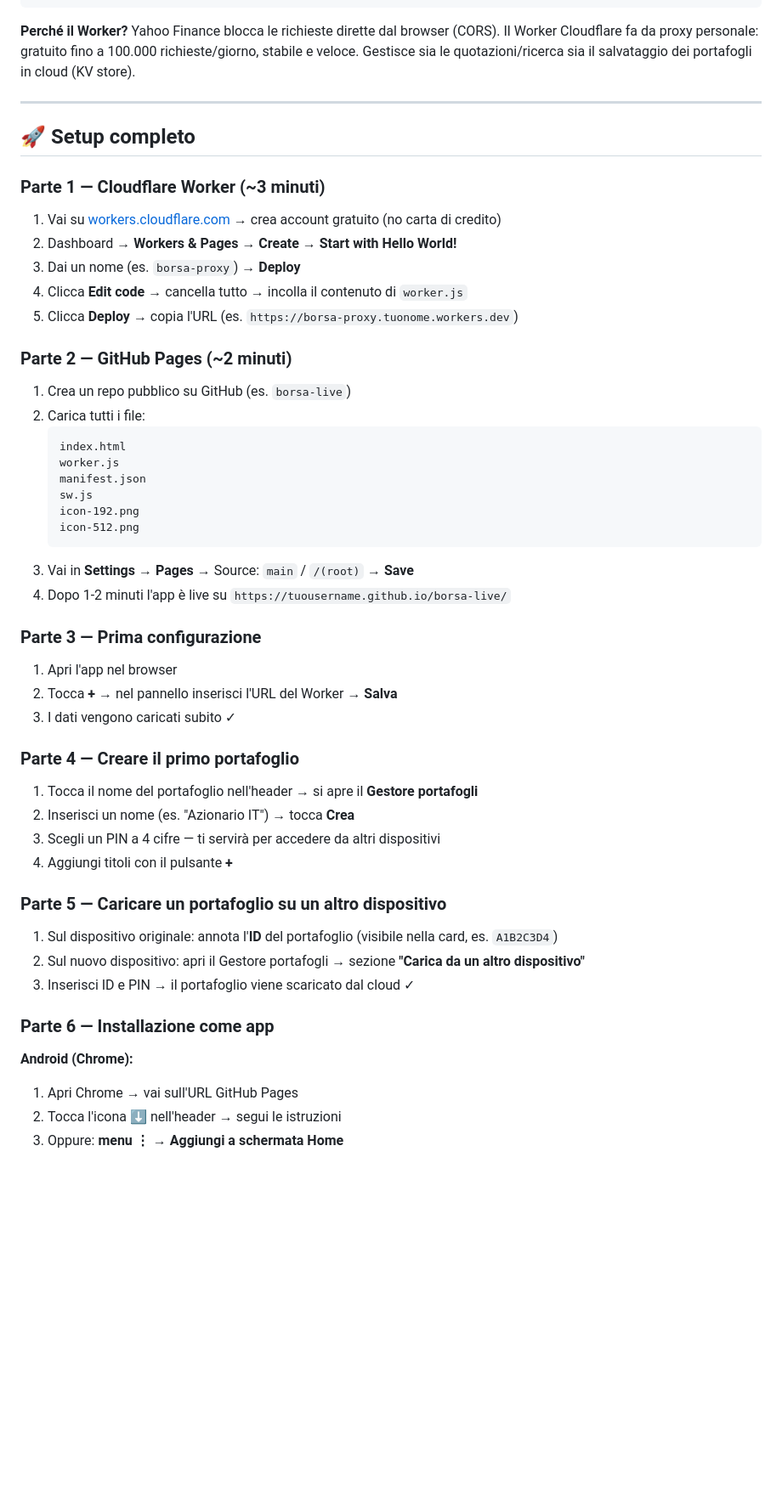
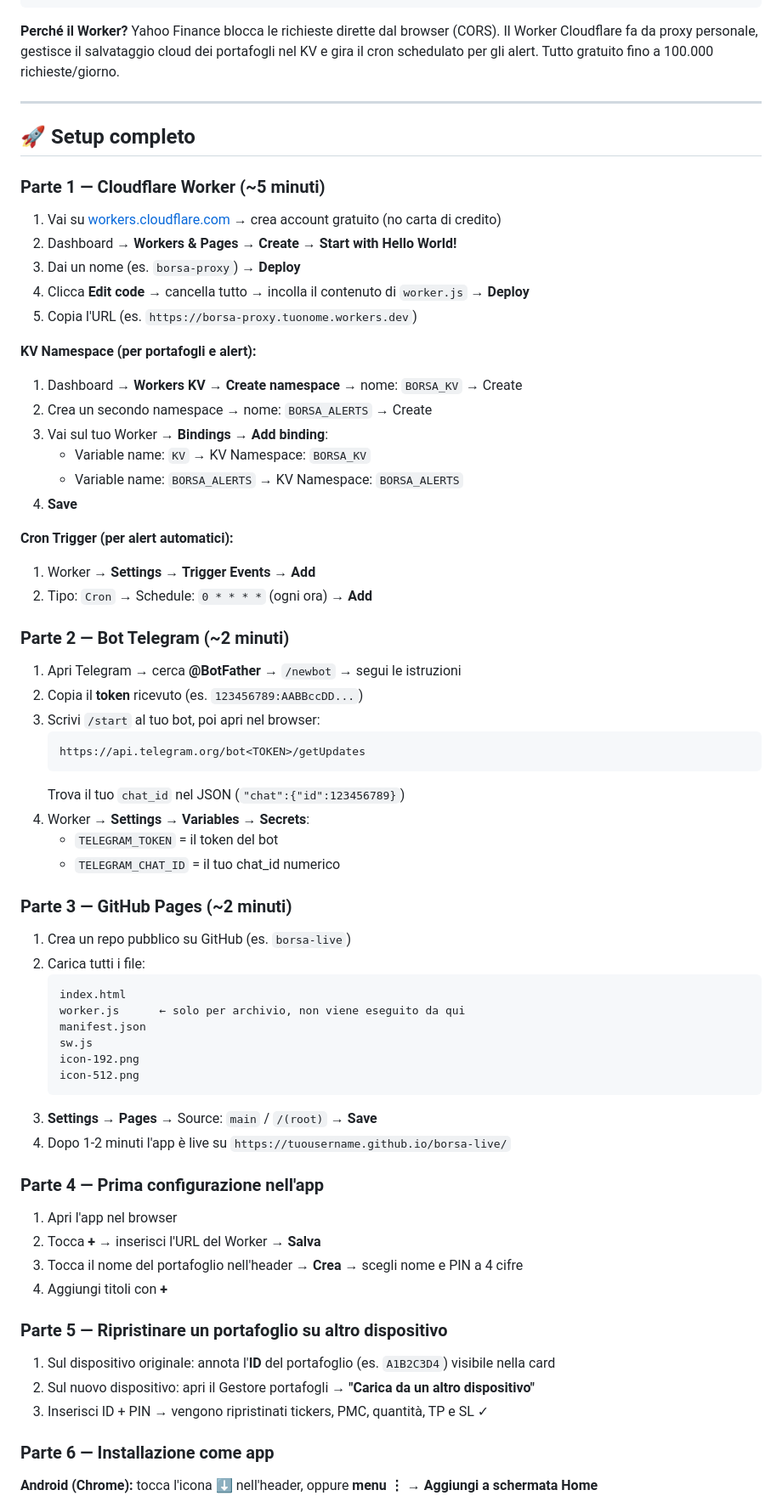
Before and after one commit to Lucab73/Quotazioni-borsa, a Markdown page: README.md, the part around one of its changes. Shown at 85% size. Rendered like a GitHub page; blank space fills up the shorter version.

````diff
--- a/README.md
+++ b/README.md
@@ -72,58 +84,74 @@ GitHub Pages          Cloudflare Worker              Yahoo Finance
 ```
 
 **Perché il Worker?**
-Yahoo Finance blocca le richieste dirette dal browser (CORS). Il Worker Cloudflare fa da proxy personale: gratuito fino a 100.000 richieste/giorno, stabile e veloce. Gestisce sia le quotazioni/ricerca sia il salvataggio dei portafogli in cloud (KV store).
+Yahoo Finance blocca le richieste dirette dal browser (CORS). Il Worker Cloudflare fa da proxy personale, gestisce il salvataggio cloud dei portafogli nel KV e gira il cron schedulato per gli alert. Tutto gratuito fino a 100.000 richieste/giorno.
 
 ---
 
 ## 🚀 Setup completo
 
-### Parte 1 — Cloudflare Worker (~3 minuti)
+### Parte 1 — Cloudflare Worker (~5 minuti)
 
 1. Vai su [workers.cloudflare.com](https://workers.cloudflare.com) → crea account gratuito (no carta di credito)
 2. Dashboard → **Workers & Pages** → **Create** → **Start with Hello World!**
 3. Dai un nome (es. `borsa-proxy`) → **Deploy**
-4. Clicca **Edit code** → cancella tutto → incolla il contenuto di `worker.js`
-5. Clicca **Deploy** → copia l'URL (es. `https://borsa-proxy.tuonome.workers.dev`)
+4. Clicca **Edit code** → cancella tutto → incolla il contenuto di `worker.js` → **Deploy**
+5. Copia l'URL (es. `https://borsa-proxy.tuonome.workers.dev`)
 
-### Parte 2 — GitHub Pages (~2 minuti)
+**KV Namespace (per portafogli e alert):**
+1. Dashboard → **Workers KV** → **Create namespace** → nome: `BORSA_KV` → Create
+2. Crea un secondo namespace → nome: `BORSA_ALERTS` → Create
+3. Vai sul tuo Worker → **Bindings** → **Add binding**:
+   - Variable name: `KV` → KV Namespace: `BORSA_KV`
+   - Variable name: `BORSA_ALERTS` → KV Namespace: `BORSA_ALERTS`
+4. **Save**
+
+**Cron Trigger (per alert automatici):**
+1. Worker → **Settings** → **Trigger Events** → **Add**
+2. Tipo: `Cron` → Schedule: `0 * * * *` (ogni ora) → **Add**
+
+### Parte 2 — Bot Telegram (~2 minuti)
+
+1. Apri Telegram → cerca **@BotFather** → `/newbot` → segui le istruzioni
+2. Copia il **token** ricevuto (es. `123456789:AABBccDD...`)
+3. Scrivi `/start` al tuo bot, poi apri nel browser:
+   ```
+   https://api.telegram.org/bot<TOKEN>/getUpdates
+   ```
+   Trova il tuo `chat_id` nel JSON (`"chat":{"id":123456789}`)
+4. Worker → **Settings** → **Variables** → **Secrets**:
+   - `TELEGRAM_TOKEN` = il token del bot
+   - `TELEGRAM_CHAT_ID` = il tuo chat_id numerico
+
+### Parte 3 — GitHub Pages (~2 minuti)
 
 1. Crea un repo pubblico su GitHub (es. `borsa-live`)
 2. Carica tutti i file:
    ```
    index.html
-   worker.js
+   worker.js      ← solo per archivio, non viene eseguito da qui
    manifest.json
    sw.js
    icon-192.png
    icon-512.png
    ```
-3. Vai in **Settings → Pages** → Source: `main` / `/(root)` → **Save**
+3. **Settings → Pages** → Source: `main` / `/(root)` → **Save**
 4. Dopo 1-2 minuti l'app è live su `https://tuousername.github.io/borsa-live/`
 
-### Parte 3 — Prima configurazione
+### Parte 4 — Prima configurazione nell'app
 
 1. Apri l'app nel browser
-2. Tocca **+** → nel pannello inserisci l'URL del Worker → **Salva**
-3. I dati vengono caricati subito ✓
+2. Tocca **+** → inserisci l'URL del Worker → **Salva**
+3. Tocca il nome del portafoglio nell'header → **Crea** → scegli nome e PIN a 4 cifre
+4. Aggiungi titoli con **+**
 
-### Parte 4 — Creare il primo portafoglio
+### Parte 5 — Ripristinare un portafoglio su altro dispositivo
 
-1. Tocca il nome del portafoglio nell'header → si apre il **Gestore portafogli**
-2. Inserisci un nome (es. "Azionario IT") → tocca **Crea**
-3. Scegli un PIN a 4 cifre — ti servirà per accedere da altri dispositivi
-4. Aggiungi titoli con il pulsante **+**
-
-### Parte 5 — Caricare un portafoglio su un altro dispositivo
-
-1. Sul dispositivo originale: annota l'**ID** del portafoglio (visibile nella card, es. `A1B2C3D4`)
-2. Sul nuovo dispositivo: apri il Gestore portafogli → sezione **"Carica da un altro dispositivo"**
-3. Inserisci ID e PIN → il portafoglio viene scaricato dal cloud ✓
+1. Sul dispositivo originale: annota l'**ID** del portafoglio (es. `A1B2C3D4`) visibile nella card
+2. Sul nuovo dispositivo: apri il Gestore portafogli → **"Carica da un altro dispositivo"**
+3. Inserisci ID + PIN → vengono ripristinati tickers, PMC, quantità, TP e SL ✓
 
 ### Parte 6 — Installazione come app
 
-**Android (Chrome):**
-1. Apri Chrome → vai sull'URL GitHub Pages
-2. Tocca l'icona **⬇** nell'header → segui le istruzioni
-3. Oppure: **menu ⋮ → Aggiungi a schermata Home**
+**Android (Chrome):** tocca l'icona ⬇ nell'header, oppure **menu ⋮ → Aggiungi a schermata Home**
 
````
Also changed, not shown: other parts of README.md (+70 -43 lines).
